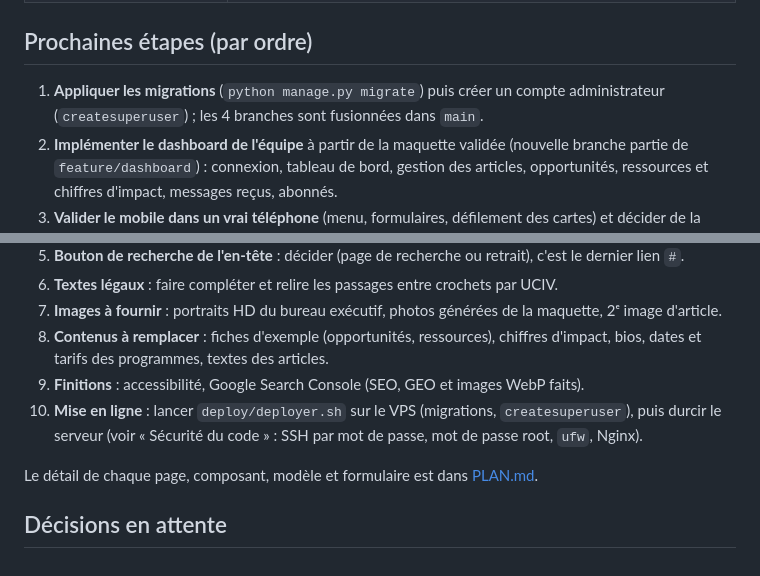
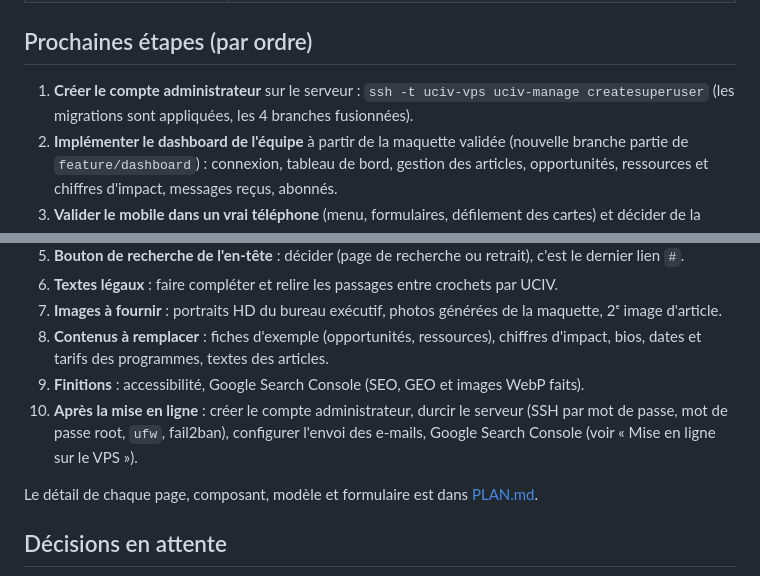
Before and after one commit to kice007/uciv, a Markdown page: docs/AVANCEMENT.md, 2 parts joined by grey strips. Rendered like a GitHub page.

```diff
--- a/docs/AVANCEMENT.md
+++ b/docs/AVANCEMENT.md
@@ -263,7 +269,7 @@ Quatre branches empilées, chacune partie de la précédente, fusionnées en une
 
 ## Prochaines étapes (par ordre)
 
-1. **Appliquer les migrations** (`python manage.py migrate`) puis créer un compte administrateur (`createsuperuser`) ; les 4 branches sont fusionnées dans `main`.
+1. **Créer le compte administrateur** sur le serveur : `ssh -t uciv-vps uciv-manage createsuperuser` (les migrations sont appliquées, les 4 branches fusionnées).
 2. **Implémenter le dashboard de l'équipe** à partir de la maquette validée (nouvelle branche partie de `feature/dashboard`) : connexion, tableau de bord, gestion des articles, opportunités, ressources et chiffres d'impact, messages reçus, abonnés.
 3. **Valider le mobile dans un vrai téléphone** (menu, formulaires, défilement des cartes) et décider de la tablette (720–1099 px, déduite du desktop, pas d'écran dans la maquette).
 4. **Écarts de contenu restants en mobile** : 2ᵉ photo d'article (non gérée par le modèle), pagination des actualités (s'affichera avec plus d'articles), images des « histoires » de Notre impact (articles sans image en base), une seule affiche pour le lancement de Leadership (la maquette en montre deux).
@@ -272,7 +278,7 @@ Quatre branches empilées, chacune partie de la précédente, fusionnées en une
 7. **Images à fournir** : portraits HD du bureau exécutif, photos générées de la maquette, 2ᵉ image d'article.
 8. **Contenus à remplacer** : fiches d'exemple (opportunités, ressources), chiffres d'impact, bios, dates et tarifs des programmes, textes des articles.
 9. **Finitions** : accessibilité, Google Search Console (SEO, GEO et images WebP faits).
-10. **Mise en ligne** : lancer `deploy/deployer.sh` sur le VPS (migrations, `createsuperuser`), puis durcir le serveur (voir « Sécurité du code » : SSH par mot de passe, mot de passe root, `ufw`, Nginx).
+10. **Après la mise en ligne** : créer le compte administrateur, durcir le serveur (SSH par mot de passe, mot de passe root, `ufw`, fail2ban), configurer l'envoi des e-mails, Google Search Console (voir « Mise en ligne sur le VPS »).
 
 Le détail de chaque page, composant, modèle et formulaire est dans [PLAN.md](PLAN.md).
 
```
Also changed, not shown: other parts of docs/AVANCEMENT.md (+8 -2 lines).
